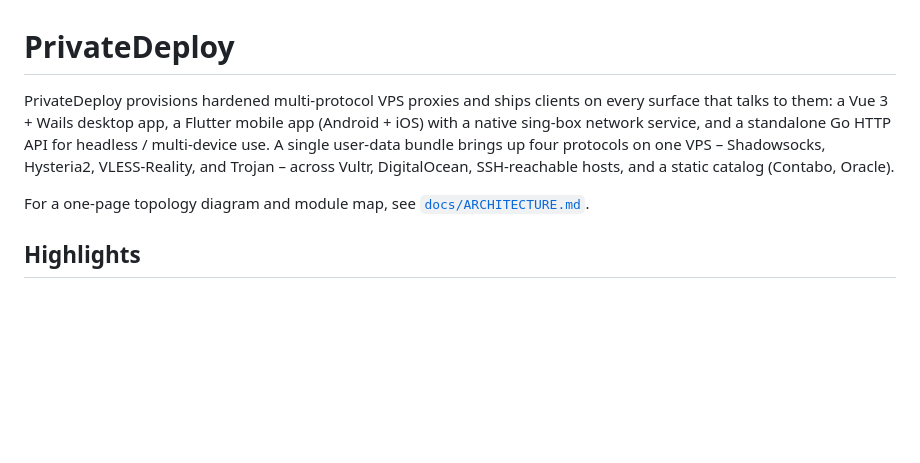
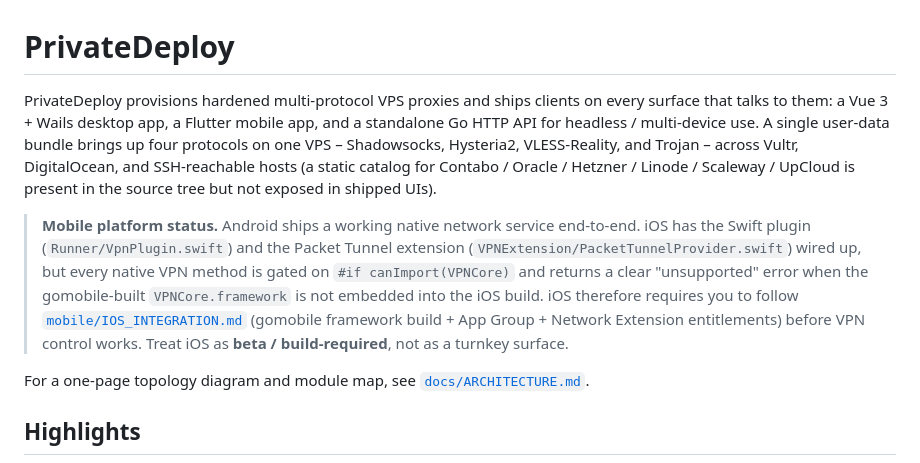
Before and after one commit to veilconnect/PrivateDeploy, a Markdown page: README.md, the part around the change. GitHub-like rendering; blank space fills up the shorter version.

```diff
--- a/README.md
+++ b/README.md
@@ -1,6 +1,8 @@
 # PrivateDeploy
 
-PrivateDeploy provisions hardened multi-protocol VPS proxies and ships clients on every surface that talks to them: a Vue 3 + Wails desktop app, a Flutter mobile app (Android + iOS) with a native sing-box network service, and a standalone Go HTTP API for headless / multi-device use. A single user-data bundle brings up four protocols on one VPS – Shadowsocks, Hysteria2, VLESS-Reality, and Trojan – across Vultr, DigitalOcean, SSH-reachable hosts, and a static catalog (Contabo, Oracle).
+PrivateDeploy provisions hardened multi-protocol VPS proxies and ships clients on every surface that talks to them: a Vue 3 + Wails desktop app, a Flutter mobile app, and a standalone Go HTTP API for headless / multi-device use. A single user-data bundle brings up four protocols on one VPS – Shadowsocks, Hysteria2, VLESS-Reality, and Trojan – across Vultr, DigitalOcean, and SSH-reachable hosts (a static catalog for Contabo / Oracle / Hetzner / Linode / Scaleway / UpCloud is present in the source tree but not exposed in shipped UIs).
+
+> **Mobile platform status.** Android ships a working native network service end-to-end. iOS has the Swift plugin (`Runner/VpnPlugin.swift`) and the Packet Tunnel extension (`VPNExtension/PacketTunnelProvider.swift`) wired up, but every native VPN method is gated on `#if canImport(VPNCore)` and returns a clear "unsupported" error when the gomobile-built `VPNCore.framework` is not embedded into the iOS build. iOS therefore requires you to follow [`mobile/IOS_INTEGRATION.md`](mobile/IOS_INTEGRATION.md) (gomobile framework build + App Group + Network Extension entitlements) before VPN control works. Treat iOS as **beta / build-required**, not as a turnkey surface.
 
 For a one-page topology diagram and module map, see [`docs/ARCHITECTURE.md`](docs/ARCHITECTURE.md).
 
```
Also changed, not shown: mobile/README.md (+24 -3 lines).
